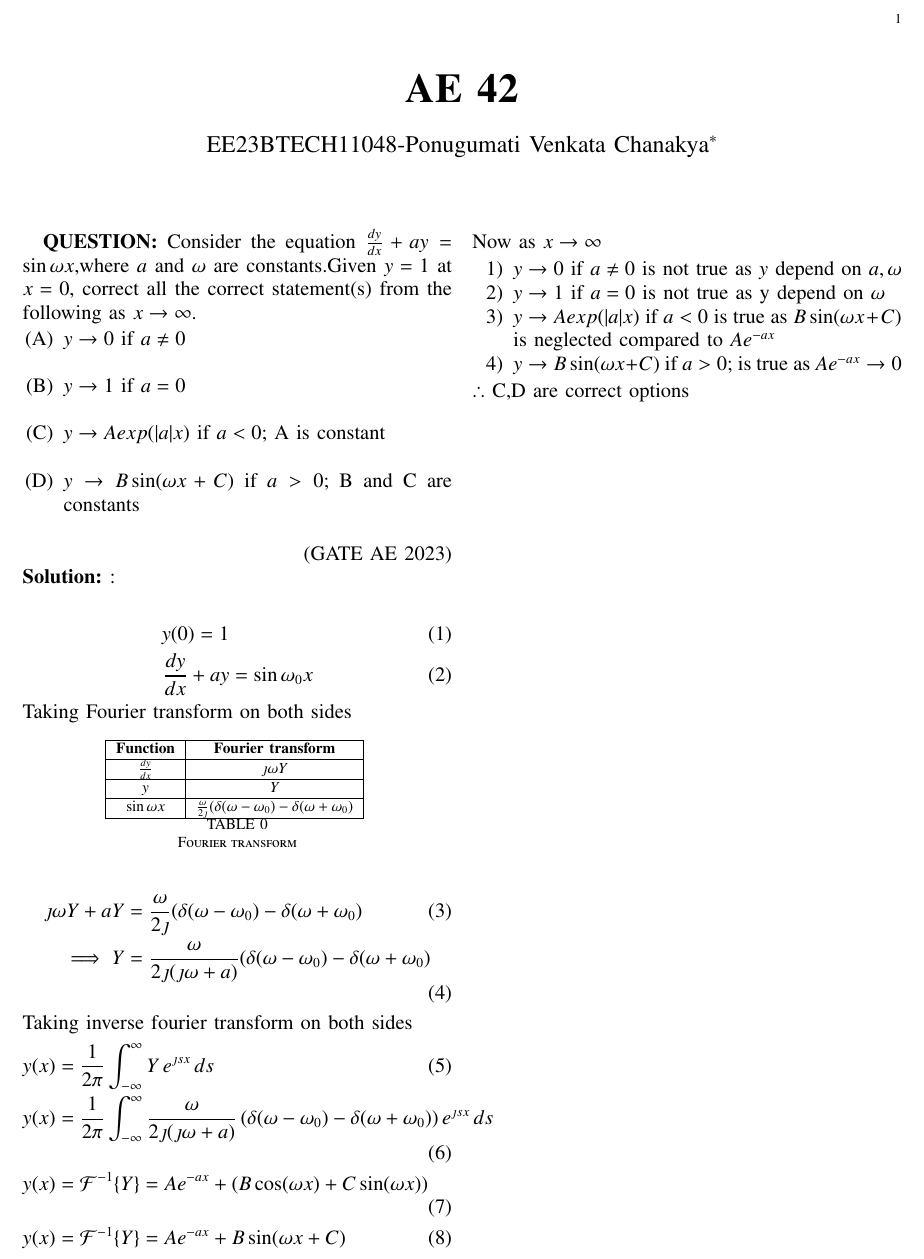
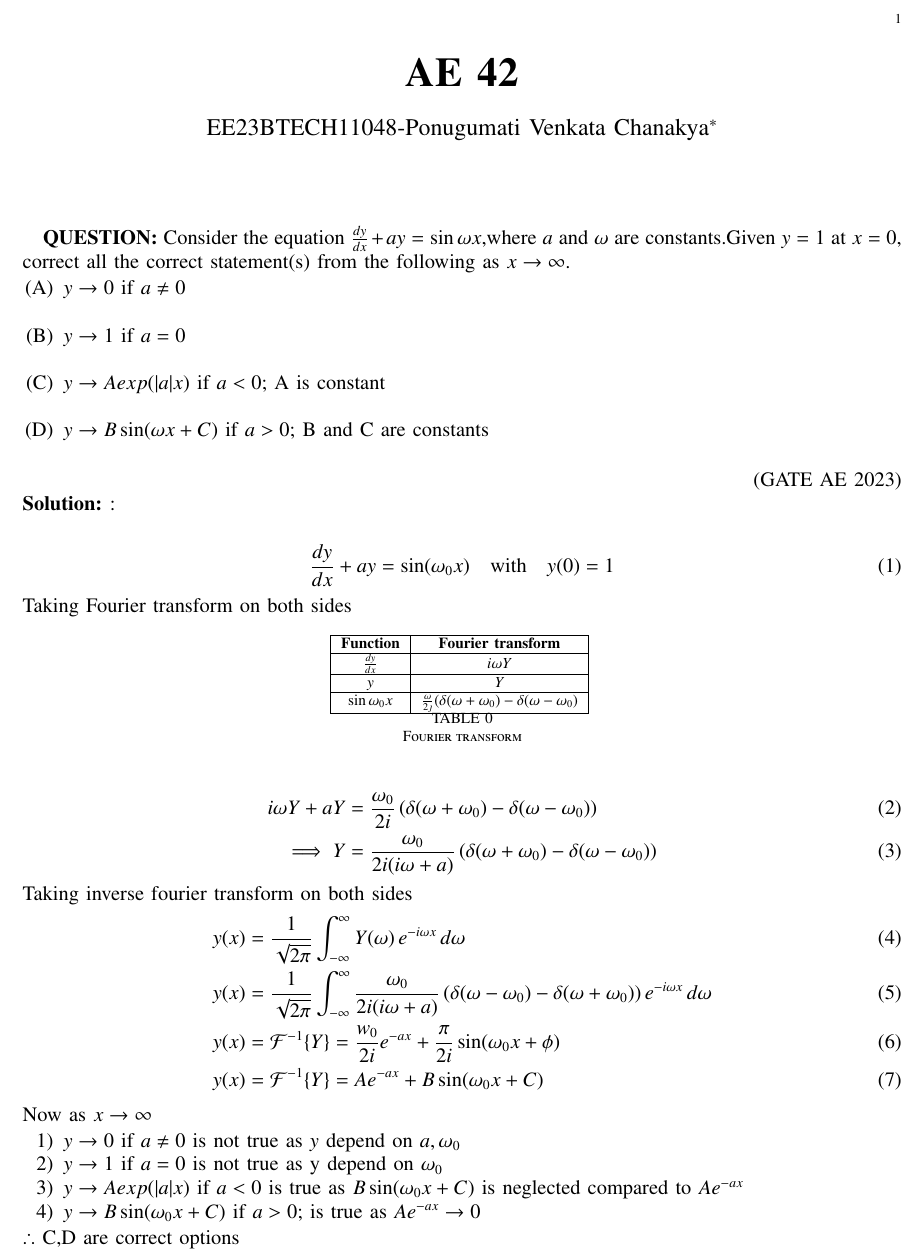
Before and after one commit to Dhyana2904/EE1205, a LaTeX problem sheet (assignment_3/assignment3.tex, which reads assignment_3/Table/table.tex): part of the page, cut so that both start at the same text. Compiled offline with pdfLaTeX.

Commit message:
Add files via upload

```diff
--- a/assignment_3/Table/table.tex
+++ b/assignment_3/Table/table.tex
@@ -1,7 +1,7 @@
     \begin{tabular}{|c|c|}
       \hline
 \textbf{Function} & \textbf{Fourier transform}\\\hline
-         $\frac{dy}{dx}$& $\jmath \omega Y$ \\\hline
+         $\frac{dy}{dx}$& $i \omega Y$ \\\hline
           $y$&$Y$\\\hline
-          $\sin{\omega x}$& $\frac{\omega}{2\jmath}(\delta(\omega-\omega_0)-\delta(\omega+\omega_0)$  \\ \hline
+          $\sin{\omega_0 x}$& $\frac{\omega}{2\jmath}(\delta(\omega+\omega_0)-\delta(\omega-\omega_0)$  \\ \hline
     \end{tabular}
--- a/assignment_3/assignment3.tex
+++ b/assignment_3/assignment3.tex
@@ -1,7 +1,7 @@
 %\iffalse
 \let\negmedspace\undefined
 \let\negthickspace\undefined
-\documentclass[journal,12pt,twocolumn]{IEEEtran}
+\documentclass[journal,12pt,onecolumn]{IEEEtran}
 \usepackage{cite}
 \usepackage{amsmath,amssymb,amsfonts,amsthm}
 \usepackage{algorithmic}
@@ -48,7 +48,6 @@
  \author{EE23BTECH11048-Ponugumati Venkata Chanakya$^{*}$% <-this % stops a space
  }
  \maketitle
- \newpage
  \bigskip
  \renewcommand{\thefigure}{\theenumi}
  \renewcommand{\thetable}{\theenumi}
@@ -64,8 +63,7 @@ Consider the equation $\frac{dy}{dx}+ay=\sin{\omega x}$,where $a$ and $\omega$ a
 \hfill(GATE AE 2023)\\
 \solution: \\
 \begin{align}
-  y(0)=1\\
- \frac{dy}{dx}+ay &= \sin{\omega_0 x}
+\frac{dy}{dx} + ay = \sin(\omega_0 x) \quad \text{with} \quad y(0) = 1
 \end{align}
  Taking Fourier transform on both sides
   \begin{table}[!ht]
@@ -75,22 +73,22 @@ Consider the equation $\frac{dy}{dx}+ay=\sin{\omega x}$,where $a$ and $\omega$ a
     \label{tab:Gate AE 42 }
 \end{table}
 \begin{align}
-   \jmath \omega Y+aY &= \frac{\omega}{2\jmath}(\delta(\omega-\omega_0)-\delta(\omega+\omega_0)\\
-    \implies Y&=\frac{\omega}{2\jmath(\jmath\omega+a)}(\delta(\omega-\omega_0)-\delta(\omega+\omega_0)
+ i\omega Y + aY &= \frac{\omega_0}{2i} \left( \delta(\omega + \omega_0) - \delta(\omega - \omega_0) \right)\\
+    \implies Y &= \frac{\omega_0}{2i(i\omega + a)} \left( \delta(\omega + \omega_0) - \delta(\omega - \omega_0) \right)
  \end{align}
  Taking inverse fourier transform on both sides
  \begin{align}
-  y(x) &= \frac{1}{2\pi} \int_{-\infty}^{\infty} Y \, e^{\jmath sx} \, ds\\
-   y(x) &= \frac{1}{2\pi} \int_{-\infty}^{\infty} \frac{\omega}{2\jmath(\jmath \omega + a)} \left( \delta(\omega - \omega_0) - \delta(\omega + \omega_0) \right) e^{\jmath sx} \, ds \\
-      y(x) &= \mathcal{F}^{-1}\{Y\} = A e^{-ax} + (B\cos(\omega x) + C\sin(\omega x))\\
-       y(x) &= \mathcal{F}^{-1}\{Y\} = A e^{-ax} + B\sin(\omega x+C)
+ y(x) &= \frac{1}{\sqrt{2\pi}} \int_{-\infty}^{\infty} Y(\omega) \, e^{-i\omega x} \, d\omega\\
+   y(x) &= \frac{1}{\sqrt{2\pi}} \int_{-\infty}^{\infty} \frac{\omega_0}{2i(i\omega + a)} \left( \delta(\omega - \omega_0) - \delta(\omega + \omega_0) \right) e^{-i\omega x} \, d\omega\\
+   y(x) &= \mathcal{F}^{-1}\{Y\} = \frac{w_0}{2i} e^{-ax} + \frac{\pi}{2i}\sin(\omega_0 x+\phi)\\
+y(x) &= \mathcal{F}^{-1}\{Y\} = A e^{-ax} + B\sin(\omega_0 x+C)
  \end{align}
  Now as $x\to \infty$
  \begin{enumerate}
-     \item $y \to 0$ if $a \neq 0$ is not true as $y$ depend on $a,\omega$
-     \item $y \to 1 $ if $ a=0$ is not true as y depend on $\omega$
-     \item $y \to Aexp(|a|x)$ if $a < 0$ is true as $ B\sin(\omega x+C)$ is neglected compared to $A e^{-ax}$
-     \item $y \to B \sin(\omega x+C)$ if $a>0$; is true as $A e^{-ax} \to 0$
+     \item $y \to 0$ if $a \neq 0$ is not true as $y$ depend on $a,\omega_0$
+     \item $y \to 1 $ if $ a=0$ is not true as y depend on $\omega_0$
+     \item $y \to Aexp(|a|x)$ if $a < 0$ is true as $ B\sin(\omega_0 x+C)$ is neglected compared to $A e^{-ax}$
+     \item $y \to B \sin(\omega_0 x+C)$ if $a>0$; is true as $A e^{-ax} \to 0$
 
  \end{enumerate}
   $\therefore$ C,D are correct options
```
Also changed, not shown: assignment_3/assignment3.pdf, 1 other file.
